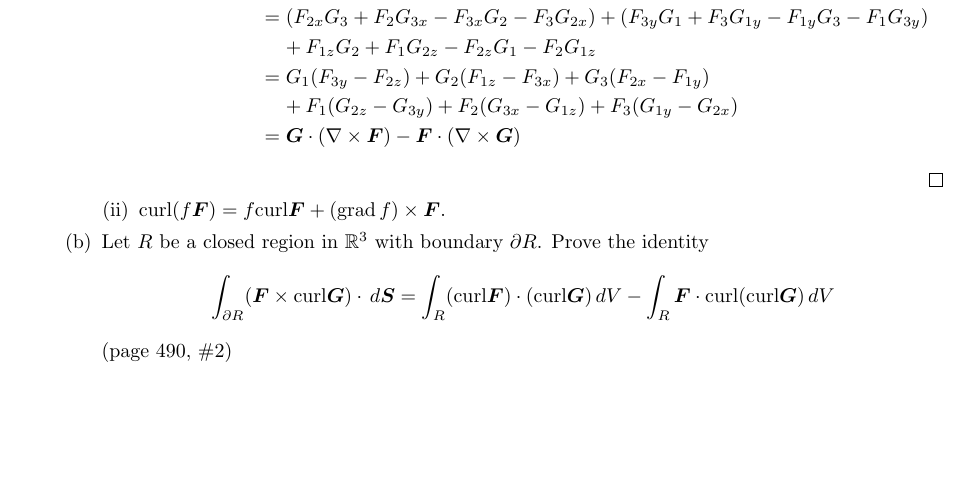
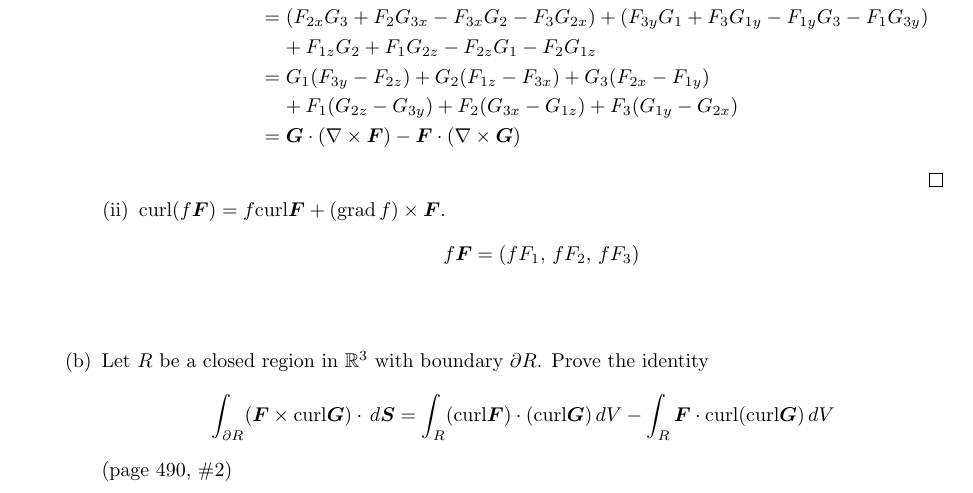
Before and after one commit to poonkeegan/school, a LaTeX document (matb42/a10.tex): part of page 15 of 15, cut so that both start at the same text, the shorter picture padded with empty space. Compiled offline with pdfLaTeX.

Commit message:
Thu Mar 29 12:57:31 EDT 2018

```diff
--- a/matb42/a10.tex
+++ b/matb42/a10.tex
@@ -607,6 +607,9 @@ Apr 3rd 2018}
             \item curl$(f \boldsymbol F)
             = f \text{curl} \boldsymbol F
             + (\text{grad}\, f) \times \boldsymbol F$.
+            \[ f \boldsymbol F = ( f F_1,\, f F_2,\, f F_3)\]
+            \begin{align*}
+            \end{align*}
         \end{enumerate}
         \item Let $R$ be a closed region in $\mathbb{R}^3$ with boundary
         $\partial R$. Prove the identity
```
Also changed, not shown: matb42/a10.pdf.
